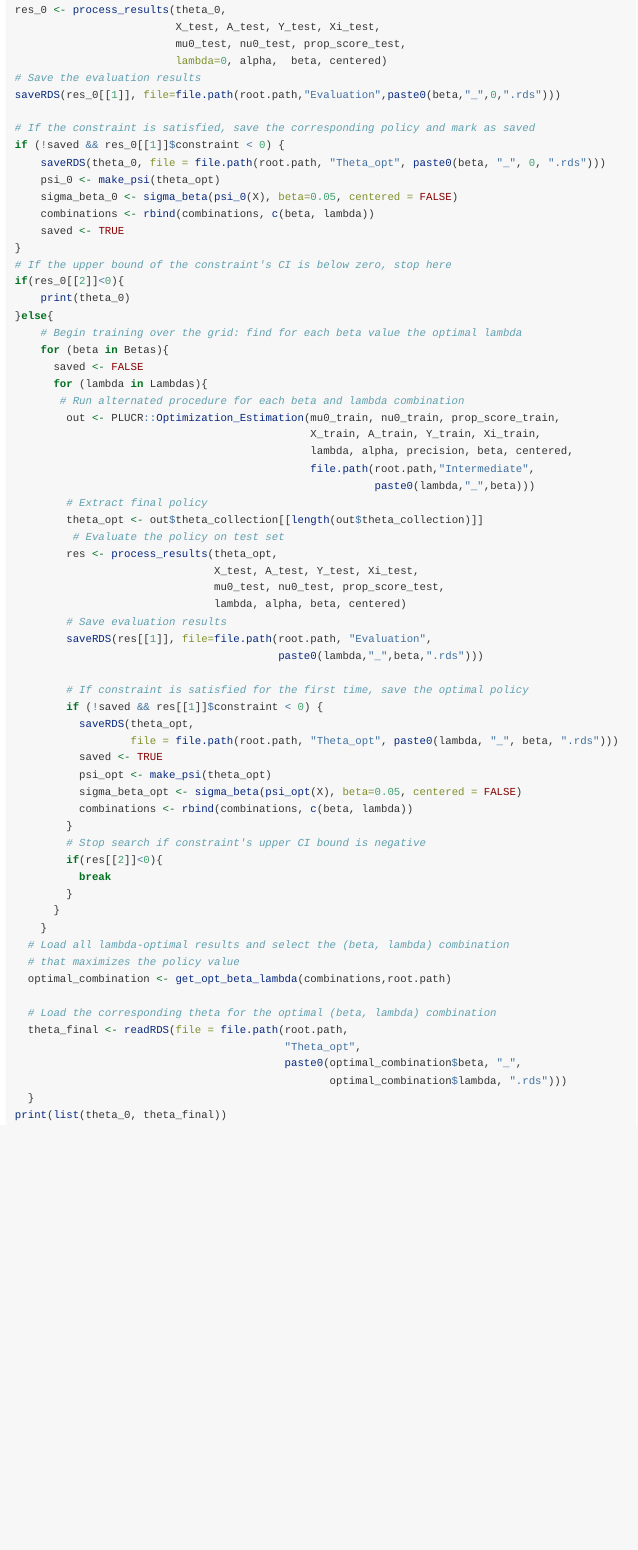
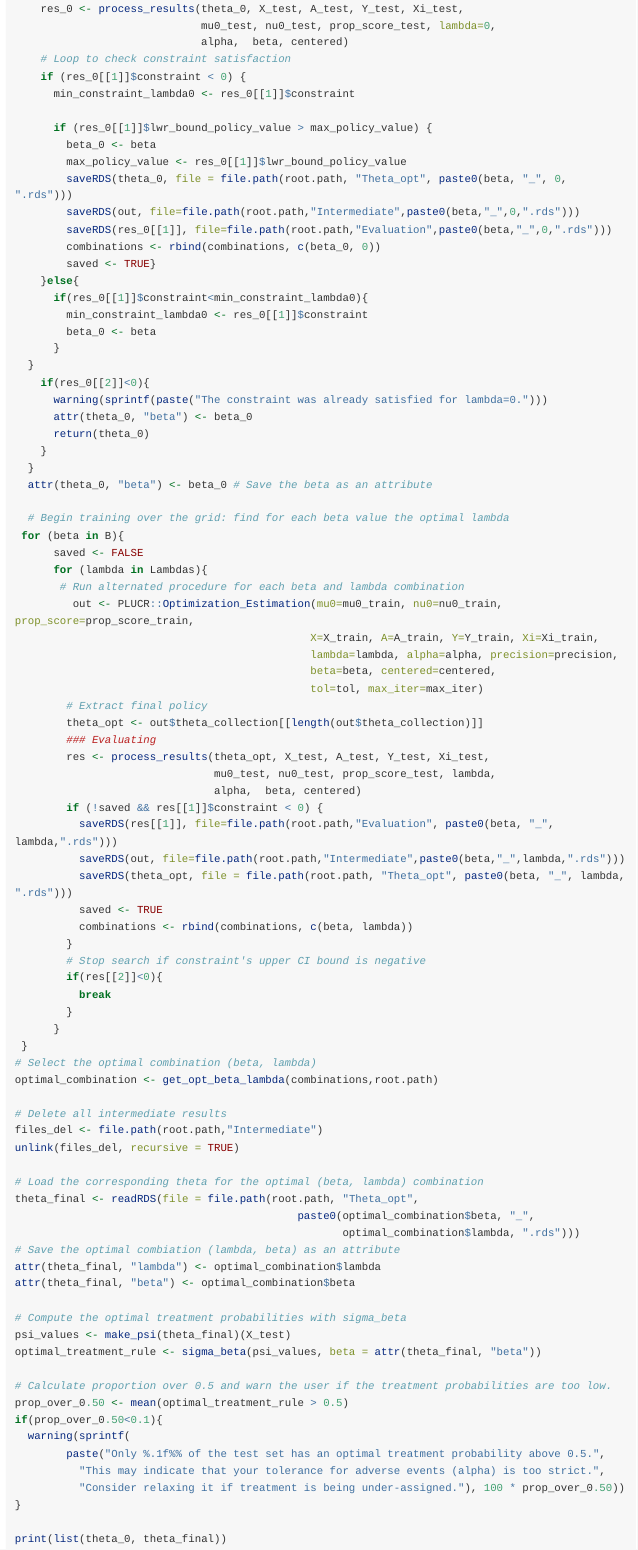
Before and after one commit to laufuentes/PLUCR, an R Markdown document (vignettes/PLUCR.Rmd): the page in a window 1100 px wide, from 10570 px down before the commit and from 10670 px down after it, so that both start at the same text. Rendered offline with R 4.5, knitr and Pandoc, with nearby package versions; long lines of code are wrapped.

Commit message:
vignette improved

````diff
--- a/vignettes/PLUCR.Rmd
+++ b/vignettes/PLUCR.Rmd
@@ -511,17 +506,2 @@ res_0 <- process_results(theta_0,
-# Save the evaluation results
-saveRDS(res_0[[1]], file=file.path(root.path,"Evaluation",paste0(beta,"_",0,".rds")))
+attr(theta_0, "lambda") <- 0  # Save the lambda as an attribute
 
-# If the constraint is satisfied, save the corresponding policy and mark as saved
-if (!saved && res_0[[1]]$constraint < 0) {
-    saveRDS(theta_0, file = file.path(root.path, "Theta_opt", paste0(beta, "_", 0, ".rds")))
-    psi_0 <- make_psi(theta_opt)
-    sigma_beta_0 <- sigma_beta(psi_0(X), beta=0.05, centered = FALSE)
-    combinations <- rbind(combinations, c(beta, lambda))
-    saved <- TRUE
-}
-# If the upper bound of the constraint's CI is below zero, stop here
-if(res_0[[2]]<0){
-    print(theta_0)
-}else{
-    # Begin training over the grid: find for each beta value the optimal lambda
-    for (beta in Betas){
@@ -528,11 +513,38 @@
+    # Loop to check constraint satisfaction
+    if (res_0[[1]]$constraint < 0) {
+      min_constraint_lambda0 <- res_0[[1]]$constraint
+
+      if (res_0[[1]]$lwr_bound_policy_value > max_policy_value) {
+        beta_0 <- beta
+        max_policy_value <- res_0[[1]]$lwr_bound_policy_value
+        saveRDS(theta_0, file = file.path(root.path, "Theta_opt", paste0(beta, "_", 0, ".rds")))
+        saveRDS(out, file=file.path(root.path,"Intermediate",paste0(beta,"_",0,".rds")))
+        saveRDS(res_0[[1]], file=file.path(root.path,"Evaluation",paste0(beta,"_",0,".rds")))
+        combinations <- rbind(combinations, c(beta_0, 0))
+        saved <- TRUE}
+    }else{
+      if(res_0[[1]]$constraint<min_constraint_lambda0){
+        min_constraint_lambda0 <- res_0[[1]]$constraint
+        beta_0 <- beta
+      }
+  }
+    if(res_0[[2]]<0){
+      warning(sprintf(paste("The constraint was already satisfied for lambda=0.")))
+      attr(theta_0, "beta") <- beta_0
+      return(theta_0)
+    }
+  }
+  attr(theta_0, "beta") <- beta_0 # Save the beta as an attribute
+
+  # Begin training over the grid: find for each beta value the optimal lambda
+ for (beta in B){
       saved <- FALSE
       for (lambda in Lambdas){
        # Run alternated procedure for each beta and lambda combination
-        out <- PLUCR::Optimization_Estimation(mu0_train, nu0_train, prop_score_train,
-                                              X_train, A_train, Y_train, Xi_train,
-                                              lambda, alpha, precision, beta, centered,
-                                              file.path(root.path,"Intermediate",
-                                                        paste0(lambda,"_",beta)))
+         out <- PLUCR::Optimization_Estimation(mu0=mu0_train, nu0=nu0_train, prop_score=prop_score_train,
+                                              X=X_train, A=A_train, Y=Y_train, Xi=Xi_train,
+                                              lambda=lambda, alpha=alpha, precision=precision,
+                                              beta=beta, centered=centered,
+                                              tol=tol, max_iter=max_iter)
         # Extract final policy
         theta_opt <- out$theta_collection[[length(out$theta_collection)]]
-         # Evaluate the policy on test set
@@ -543,5 +551 @@
-        # Save evaluation results
-        saveRDS(res[[1]], file=file.path(root.path, "Evaluation",
-                                         paste0(lambda,"_",beta,".rds")))
-
-        # If constraint is satisfied for the first time, save the optimal policy
+        ### Evaluating
@@ -550,7 +556,7 @@
-                  file = file.path(root.path, "Theta_opt", paste0(lambda, "_", beta, ".rds")))
+          saveRDS(res[[1]], file=file.path(root.path,"Evaluation", paste0(beta, "_", lambda,".rds")))
+          saveRDS(out, file=file.path(root.path,"Intermediate",paste0(beta,"_",lambda,".rds")))
+          saveRDS(theta_opt, file = file.path(root.path, "Theta_opt", paste0(beta, "_", lambda, ".rds")))
           saved <- TRUE
-          psi_opt <- make_psi(theta_opt)
-          sigma_beta_opt <- sigma_beta(psi_opt(X), beta=0.05, centered = FALSE)
           combinations <- rbind(combinations, c(beta, lambda))
         }
         # Stop search if constraint's upper CI bound is negative
@@ -558,7 +564,5 @@
           break
         }
       }
-    }
-  # Load all lambda-optimal results and select the (beta, lambda) combination
-  # that maximizes the policy value
-  optimal_combination <- get_opt_beta_lambda(combinations,root.path)
+ }
+# Select the optimal combination (beta, lambda)
@@ -565 +570,4 @@
 
+# Delete all intermediate results
+files_del <- file.path(root.path,"Intermediate")
+unlink(files_del, recursive = TRUE)
@@ -572,2 +579,19 @@
+# Save the optimal combiation (lambda, beta) as an attribute
+attr(theta_final, "lambda") <- optimal_combination$lambda
+attr(theta_final, "beta") <- optimal_combination$beta
+
+# Compute the optimal treatment probabilities with sigma_beta
+psi_values <- make_psi(theta_final)(X_test)
+optimal_treatment_rule <- sigma_beta(psi_values, beta = attr(theta_final, "beta"))
+
+# Calculate proportion over 0.5 and warn the user if the treatment probabilities are too low.
+prop_over_0.50 <- mean(optimal_treatment_rule > 0.5)
+if(prop_over_0.50<0.1){
+  warning(sprintf(
+        paste("Only %.1f%% of the test set has an optimal treatment probability above 0.5.",
+          "This may indicate that your tolerance for adverse events (alpha) is too strict.",
+          "Consider relaxing it if treatment is being under-assigned."), 100 * prop_over_0.50))
+}
+
 print(list(theta_0, theta_final))
 ```
````
Also changed, not shown: R/main_algorithm.R (+4 -0 lines), vignettes/PLUCR.Rmd (60 more changed lines).
